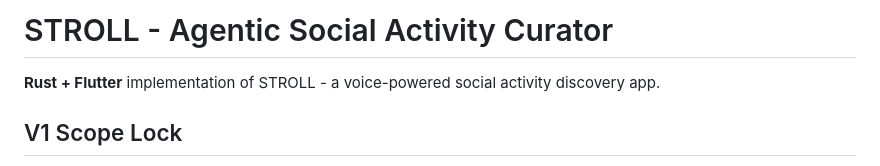
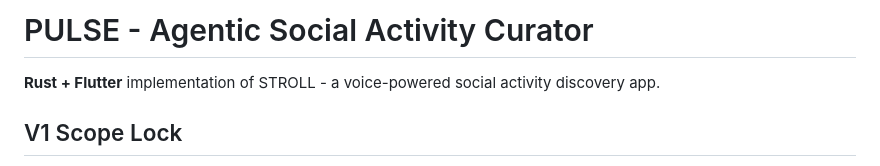
Before and after one commit to MouhamedN96/PULSE, a Markdown page: README.md, the part around the change. GitHub-like rendering.

Commit message:
Rename project from STROLL to PULSE

```diff
--- a/README.md
+++ b/README.md
@@ -1,4 +1,4 @@
-# STROLL - Agentic Social Activity Curator
+# PULSE - Agentic Social Activity Curator
 
 **Rust + Flutter** implementation of STROLL - a voice-powered social activity discovery app.
 
```
